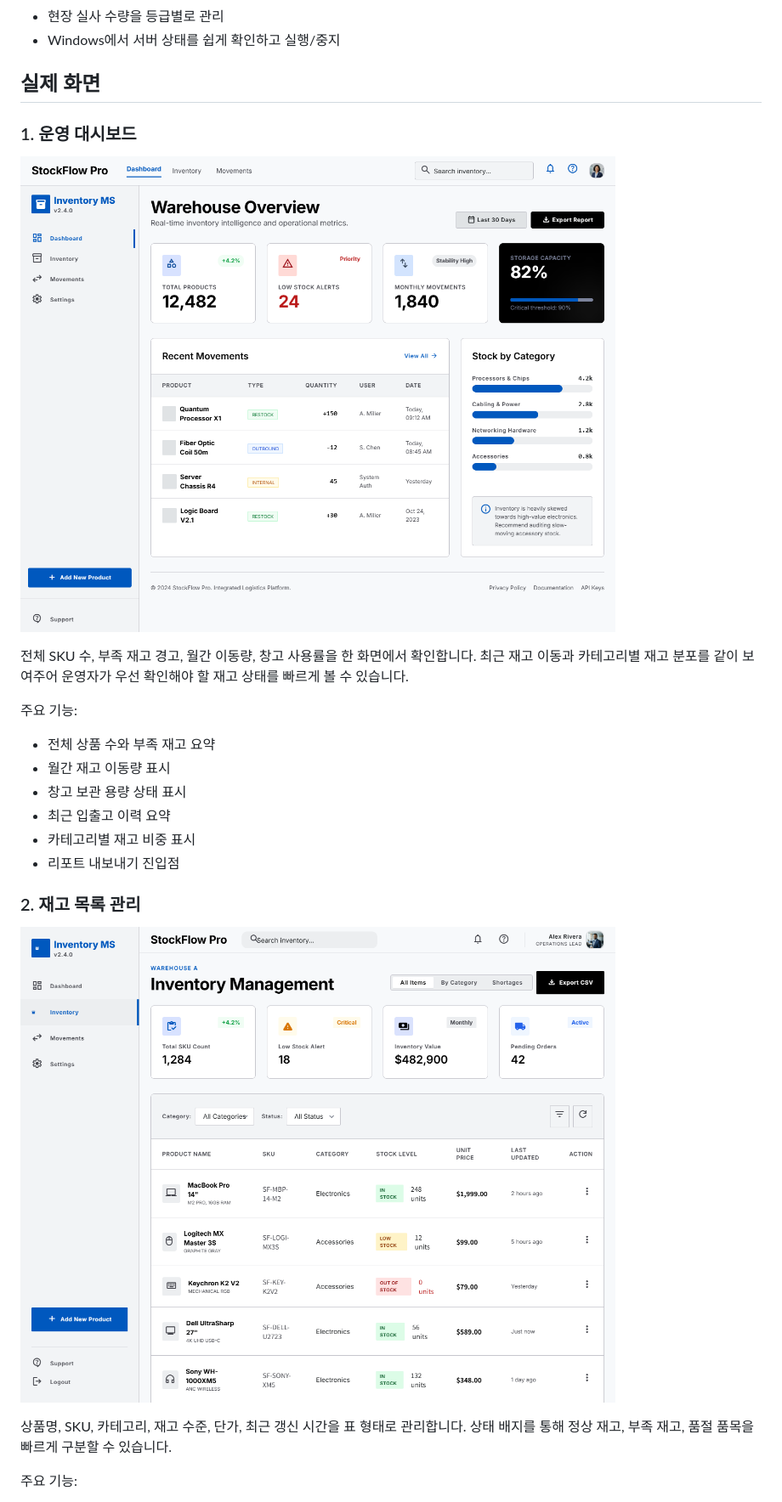
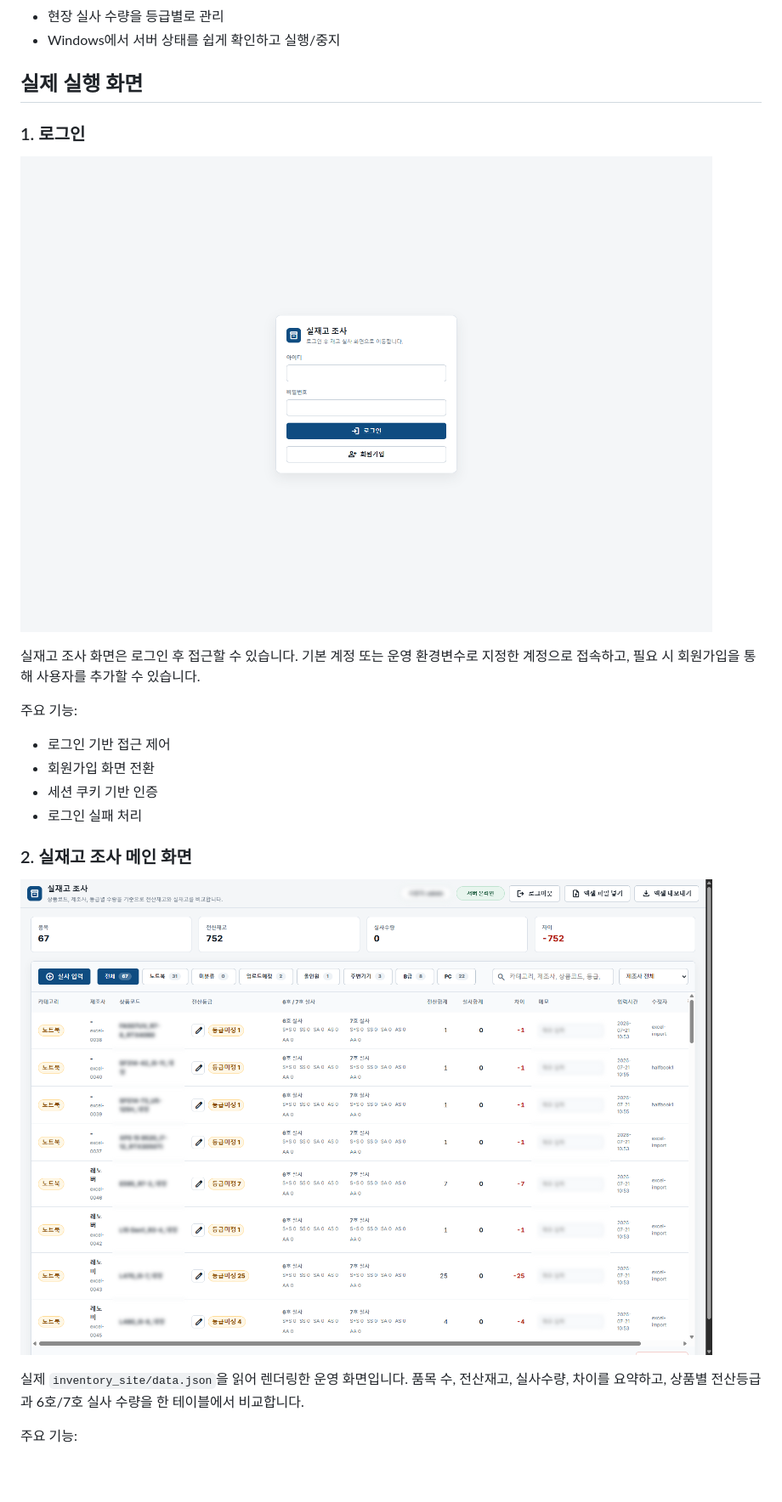
Before and after one commit to jiyoon99/stitch-inventory-console, a Markdown page: README.md, the part around the change printed below. Shown: that part at 85% size. GitHub-like rendering; pictures changed too: docs/images/real-inventory-main.png (added), docs/images/real-login.png (added); blank space fills up the shorter version.

```diff
--- a/README.md
+++ b/README.md
@@ -18,28 +18,26 @@
 - 현장 실사 수량을 등급별로 관리
 - Windows에서 서버 상태를 쉽게 확인하고 실행/중지
 
-## 실제 화면
+## 실제 실행 화면
 
-### 1. 운영 대시보드
+### 1. 로그인
 
-![운영 대시보드](dashboard/screen.png)
+![로그인 실제 실행 화면](docs/images/real-login.png)
 
-전체 SKU 수, 부족 재고 경고, 월간 이동량, 창고 사용률을 한 화면에서 확인합니다. 최근 재고 이동과 카테고리별 재고 분포를 같이 보여주어 운영자가 우선 확인해야 할 재고 상태를 빠르게 볼 수 있습니다.
+실재고 조사 화면은 로그인 후 접근할 수 있습니다. 기본 계정 또는 운영 환경변수로 지정한 계정으로 접속하고, 필요 시 회원가입을 통해 사용자를 추가할 수 있습니다.
 
 주요 기능:
 
-- 전체 상품 수와 부족 재고 요약
-- 월간 재고 이동량 표시
-- 창고 보관 용량 상태 표시
-- 최근 입출고 이력 요약
-- 카테고리별 재고 비중 표시
-- 리포트 내보내기 진입점
+- 로그인 기반 접근 제어
+- 회원가입 화면 전환
+- 세션 쿠키 기반 인증
+- 로그인 실패 처리
 
-### 2. 재고 목록 관리
+### 2. 실재고 조사 메인 화면
 
-![재고 목록 관리](inventory_list/screen.png)
+![실재고 조사 메인 실제 실행 화면](docs/images/real-inventory-main.png)
 
-상품명, SKU, 카테고리, 재고 수준, 단가, 최근 갱신 시간을 표 형태로 관리합니다. 상태 배지를 통해 정상 재고, 부족 재고, 품절 품목을 빠르게 구분할 수 있습니다.
+실제 `inventory_site/data.json`을 읽어 렌더링한 운영 화면입니다. 품목 수, 전산재고, 실사수량, 차이를 요약하고, 상품별 전산등급과 6호/7호 실사 수량을 한 테이블에서 비교합니다.
 
 주요 기능:
 
```
Also changed, not shown: other parts of README.md (+31 -26 lines), docs/images/real-category-filter.png (added), docs/images/real-run-status-console.png (added), docs/images/real-stock-entry-modal.png (added), 1 other file.
